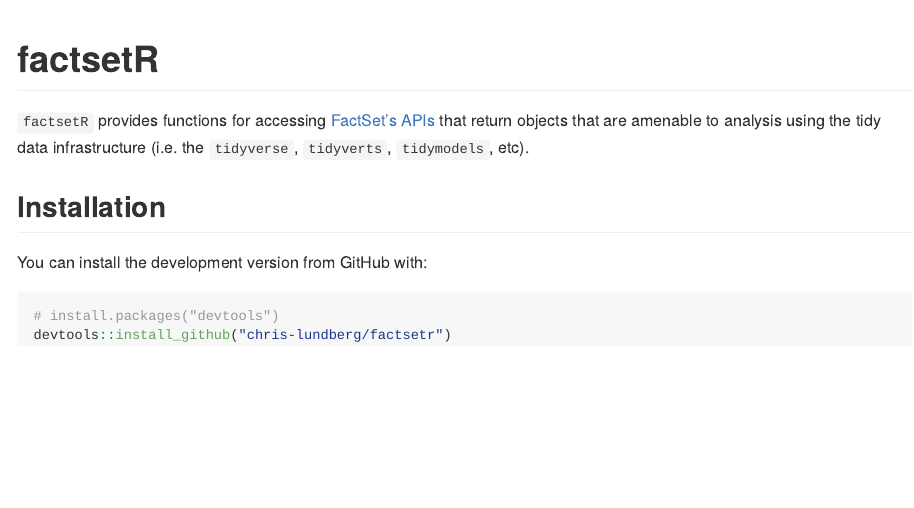
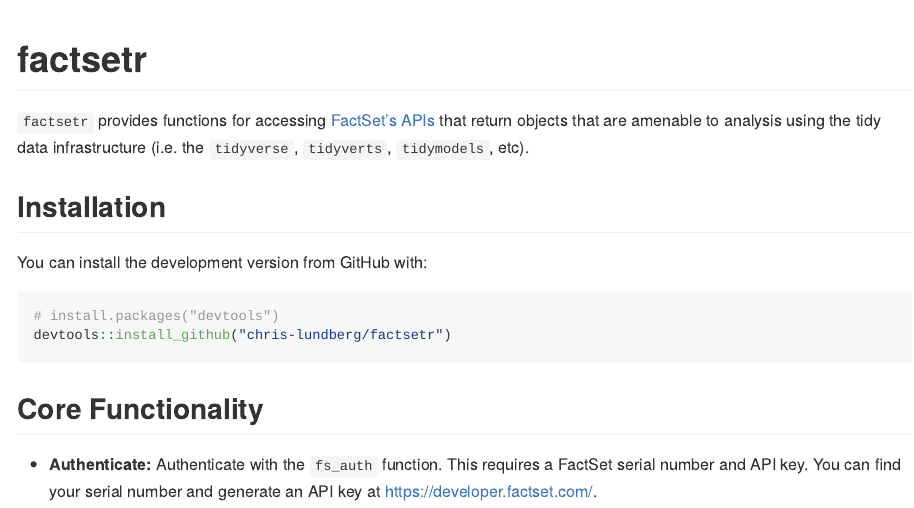
Before and after one commit to chris-lundberg/factsetr, an R Markdown document (README.Rmd): the page in a window 1100 px wide, from its top. The pictures show the output file README.md that the author committed with the source, drawn offline in the style of GitHub.

Commit message:
updated functionality README section

````diff
--- a/README.Rmd
+++ b/README.Rmd
@@ -13,12 +13,12 @@
 )
 ```
 
-# factsetR
+# factsetr
 
 <!-- badges: start -->
 <!-- badges: end -->
 
-`factsetR` provides functions for accessing [FactSet's APIs](https://developer.factset.com/api-catalog) that return objects that are amenable to analysis using the tidy data infrastructure (i.e. the `tidyverse`, `tidyverts`, `tidymodels`, etc).
+`factsetr` provides functions for accessing [FactSet's APIs](https://developer.factset.com/api-catalog) that return objects that are amenable to analysis using the tidy data infrastructure (i.e. the `tidyverse`, `tidyverts`, `tidymodels`, etc).
 
 ## Installation
 
@@ -28,3 +28,7 @@
 # install.packages("devtools")
 devtools::install_github("chris-lundberg/factsetr")
 ```
+
+## Core Functionality
+
+* **Authenticate:** Authenticate with the `fs_auth` function. This requires a FactSet serial number and API key. You can find your serial number and generate an API key at https://developer.factset.com/.
````
Also changed, not shown: README.md.
